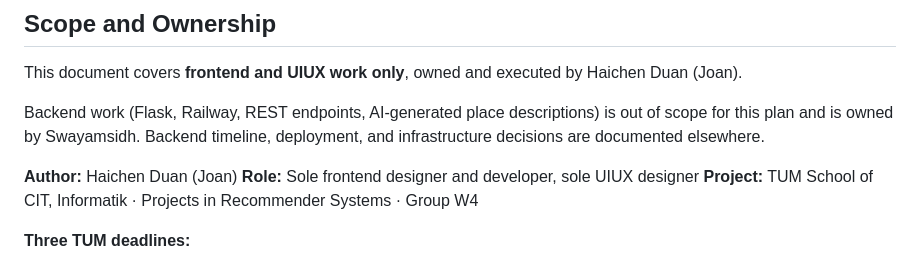
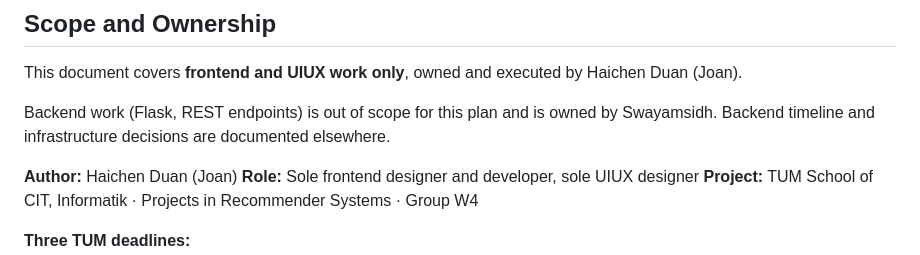
Before and after one commit to dhalakau/WayBack, a Markdown page: docs/IMPLEMENTATION_PLAN.md, the part around the change. Drawn GitHub-style.

```diff
--- a/docs/IMPLEMENTATION_PLAN.md
+++ b/docs/IMPLEMENTATION_PLAN.md
@@ -4,7 +4,7 @@
 
 This document covers **frontend and UIUX work only**, owned and executed by Haichen Duan (Joan).
 
-Backend work (Flask, Railway, REST endpoints, AI-generated place descriptions) is out of scope for this plan and is owned by Swayamsidh. Backend timeline, deployment, and infrastructure decisions are documented elsewhere.
+Backend work (Flask, REST endpoints) is out of scope for this plan and is owned by Swayamsidh. Backend timeline and infrastructure decisions are documented elsewhere.
 
 **Author:** Haichen Duan (Joan)
 **Role:** Sole frontend designer and developer, sole UIUX designer
```
Also changed, not shown: docs/DESIGN.md (+2 -2 lines).
